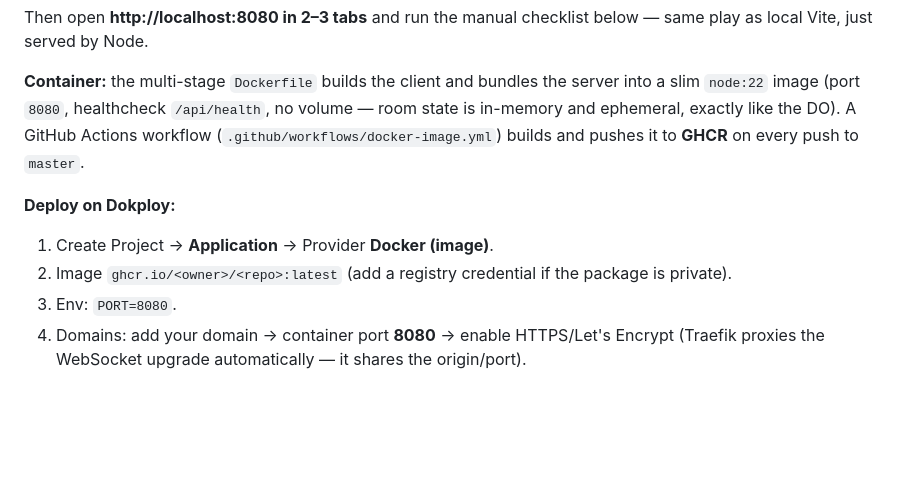
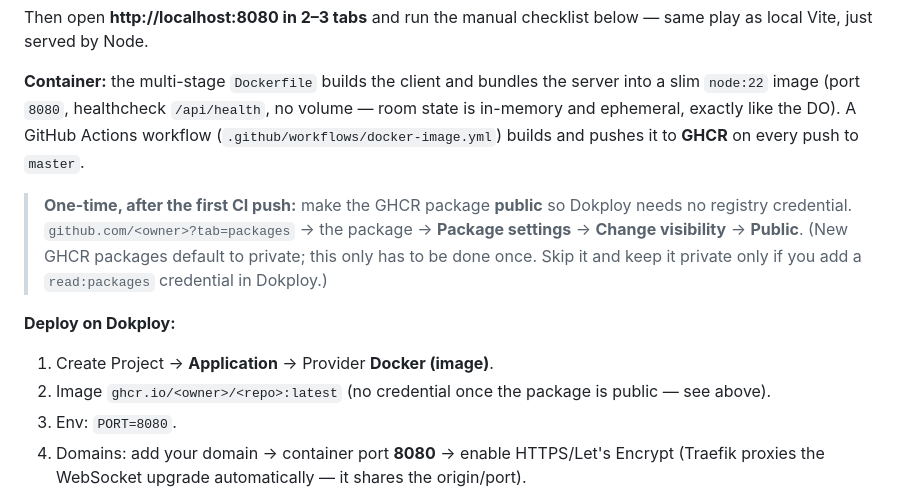
Before and after one commit to DFanso/frag-arena, a Markdown page: README.md, the part around the change. Rendered like a GitHub page; blank space fills up the shorter version.

Commit message:
docs: make GHCR package public (no Dokploy credential)
Co-Authored-By: Claude Opus 4.8 (1M context) <noreply@anthropic.com>

```diff
--- a/README.md
+++ b/README.md
@@ -189,10 +189,15 @@ local Vite, just served by Node.
 ephemeral, exactly like the DO). A GitHub Actions workflow
 (`.github/workflows/docker-image.yml`) builds and pushes it to **GHCR** on every push to `master`.
 
+> **One-time, after the first CI push:** make the GHCR package **public** so Dokploy needs no
+> registry credential. `github.com/<owner>?tab=packages` → the package → **Package settings** →
+> **Change visibility** → **Public**. (New GHCR packages default to private; this only has to be
+> done once. Skip it and keep it private only if you add a `read:packages` credential in Dokploy.)
+
 **Deploy on Dokploy:**
 
 1. Create Project → **Application** → Provider **Docker (image)**.
-2. Image `ghcr.io/<owner>/<repo>:latest` (add a registry credential if the package is private).
+2. Image `ghcr.io/<owner>/<repo>:latest` (no credential once the package is public — see above).
 3. Env: `PORT=8080`.
 4. Domains: add your domain → container port **8080** → enable HTTPS/Let's Encrypt (Traefik
    proxies the WebSocket upgrade automatically — it shares the origin/port).
```
